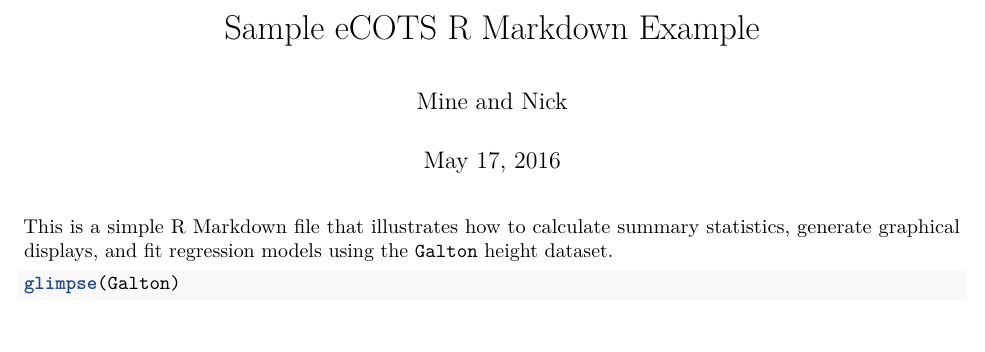
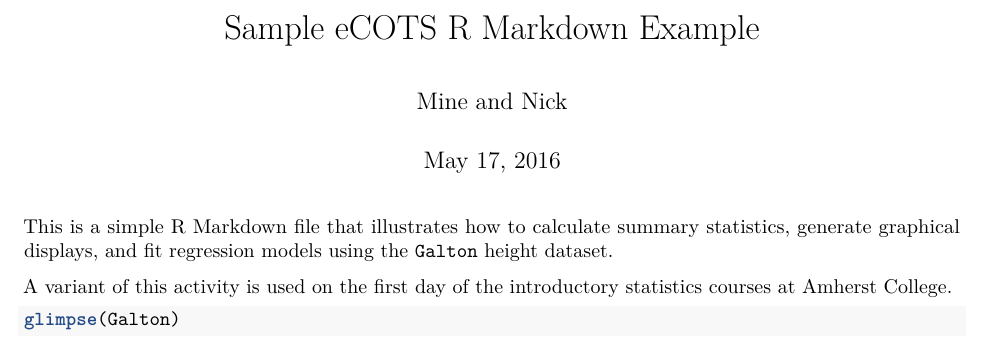
Before and after one commit to mine-cetinkaya-rundel/2016-05-17-tech-lower-barriers-ecots, an R Markdown document (ecots2016_sample.Rmd): part of the page, cut so that both start at the same text. Rendered offline with R 4.5, knitr and Pandoc, then LaTeX, with nearby package versions; some code elsewhere in the file could not run offline; common packages that the code uses without loading them are loaded.

Commit message:
Minor tweak to ecots2016_sample.Rmd.

````diff
--- a/ecots2016_sample.Rmd
+++ b/ecots2016_sample.Rmd
@@ -27,6 +27,8 @@ options(digits=3)
 
 This is a simple R Markdown file that illustrates how to calculate summary statistics, generate graphical displays, and fit regression models using the `Galton` height dataset.
 
+A variant of this activity is used on the first day of the introductory statistics courses at Amherst College.
+
 ```{r}
 glimpse(Galton)
 ```
````
